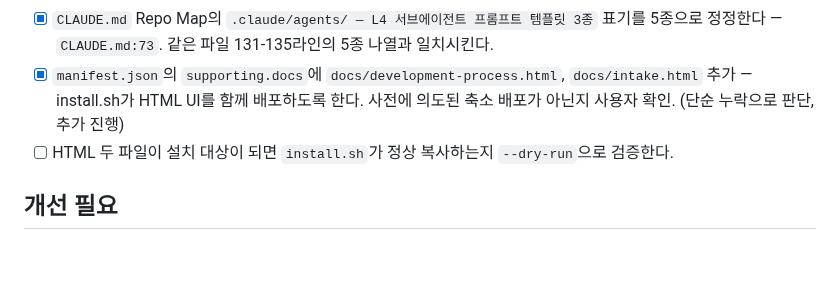
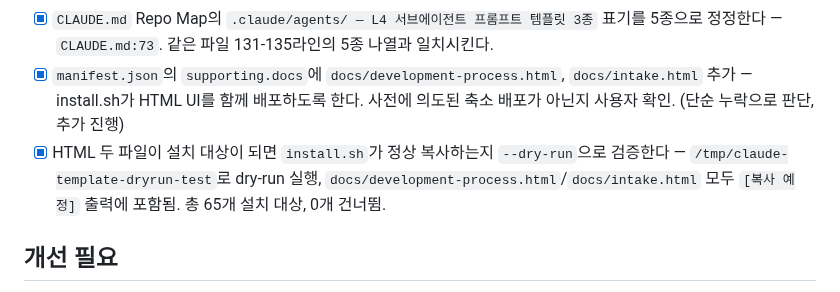
Before and after one commit to skyuav-beep/claude-agent-templete, a Markdown page: todo.md, the part around the change. GitHub-like rendering; blank space fills up the shorter version.

Commit message:
완료: install.sh --dry-run 검증 (HTML 2종 정상 복사 확인)

```diff
--- a/todo.md
+++ b/todo.md
@@ -43,7 +43,7 @@ Codex 분석(2026-05-14)과 본 에이전트 재검증으로 확인된 루트/
 - [x] `docs/plugin-guide.md`의 `커스텀` 섹션에 `.claude/skills/`와 `.claude/commands/`를 분리 항목으로 추가한다. — 설치 내용 섹션에서 함께 분리하면서 처리(커스텀 섹션은 기존 항목이 skills 분리 시점에 자연스럽게 호환됨).
 - [x] `CLAUDE.md` Repo Map의 `.claude/agents/ — L4 서브에이전트 프롬프트 템플릿 3종` 표기를 5종으로 정정한다 — `CLAUDE.md:73`. 같은 파일 131-135라인의 5종 나열과 일치시킨다.
 - [x] `manifest.json`의 `supporting.docs`에 `docs/development-process.html`, `docs/intake.html` 추가 — install.sh가 HTML UI를 함께 배포하도록 한다. 사전에 의도된 축소 배포가 아닌지 사용자 확인. (단순 누락으로 판단, 추가 진행)
-- [ ] HTML 두 파일이 설치 대상이 되면 `install.sh`가 정상 복사하는지 `--dry-run`으로 검증한다.
+- [x] HTML 두 파일이 설치 대상이 되면 `install.sh`가 정상 복사하는지 `--dry-run`으로 검증한다 — `/tmp/claude-template-dryrun-test`로 dry-run 실행, `docs/development-process.html`/`docs/intake.html` 모두 `[복사 예정]` 출력에 포함됨. 총 65개 설치 대상, 0개 건너뜀.
 
 ## 개선 필요
 
```
